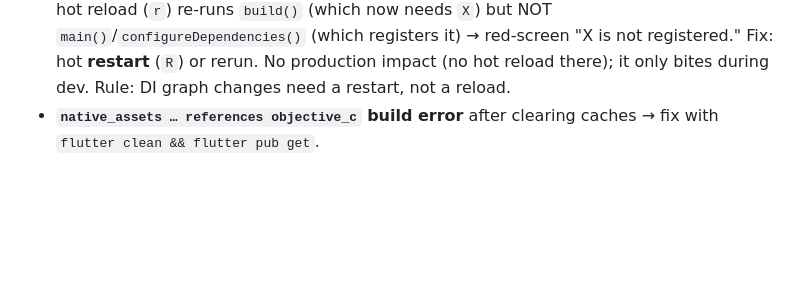
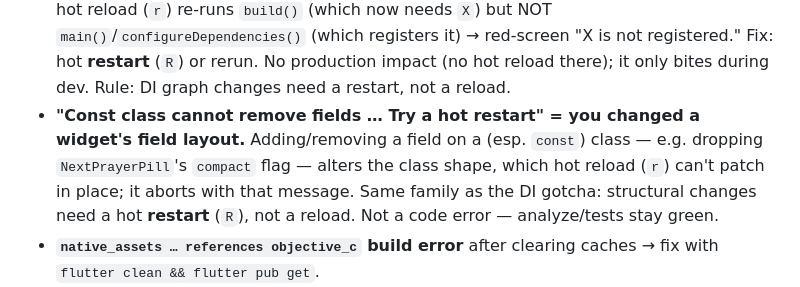
Before and after one commit to mdarif/alquran-app, a Markdown page: LEARNINGS.md, the part around the change. GitHub-like rendering; blank space fills up the shorter version.

Commit message:
LEARNINGS: note the const-class field-layout hot-reload limitation

```diff
--- a/LEARNINGS.md
+++ b/LEARNINGS.md
@@ -546,6 +546,12 @@ green `CircleAvatar` badge is `ayah_tile`, the ornate rosette is the KFGQPC text
   not registered." Fix: hot **restart** (`R`) or rerun. No production impact (no
   hot reload there); it only bites during dev. Rule: DI graph changes need a
   restart, not a reload.
+- **"Const class cannot remove fields … Try a hot restart" = you changed a
+  widget's field layout.** Adding/removing a field on a (esp. `const`) class —
+  e.g. dropping `NextPrayerPill`'s `compact` flag — alters the class shape, which
+  hot reload (`r`) can't patch in place; it aborts with that message. Same family
+  as the DI gotcha: structural changes need a hot **restart** (`R`), not a reload.
+  Not a code error — analyze/tests stay green.
 - **`native_assets … references objective_c` build error** after clearing caches
   → fix with `flutter clean && flutter pub get`.
 - **Disk:** iOS builds + `~/Library/Developer/Xcode/DerivedData` balloon fast and
```
